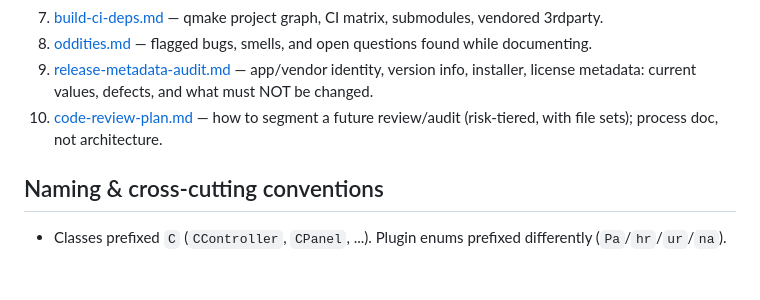
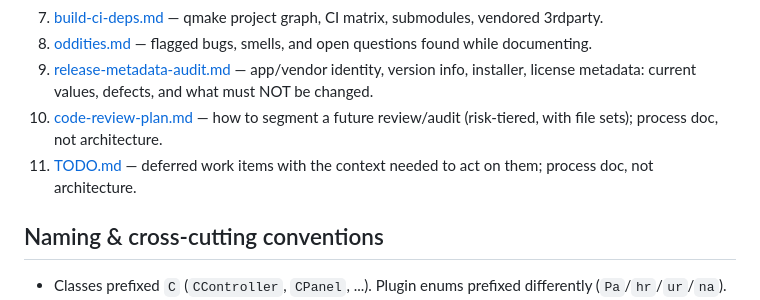
Before and after one commit to VioletGiraffe/file-commander, a Markdown page: doc/README.md, the part around the change. GitHub-like rendering; blank space fills up the shorter version.

```diff
--- a/doc/README.md
+++ b/doc/README.md
@@ -63,6 +63,7 @@ without going through `CController` getters.
 8. [oddities.md](oddities.md) — flagged bugs, smells, and open questions found while documenting.
 9. [release-metadata-audit.md](release-metadata-audit.md) — app/vendor identity, version info, installer, license metadata: current values, defects, and what must NOT be changed.
 10. [code-review-plan.md](code-review-plan.md) — how to segment a future review/audit (risk-tiered, with file sets); process doc, not architecture.
+11. [TODO.md](TODO.md) — deferred work items with the context needed to act on them; process doc, not architecture.
 
 ## Naming & cross-cutting conventions
 
```
Also changed, not shown: doc/TODO.md (added).
